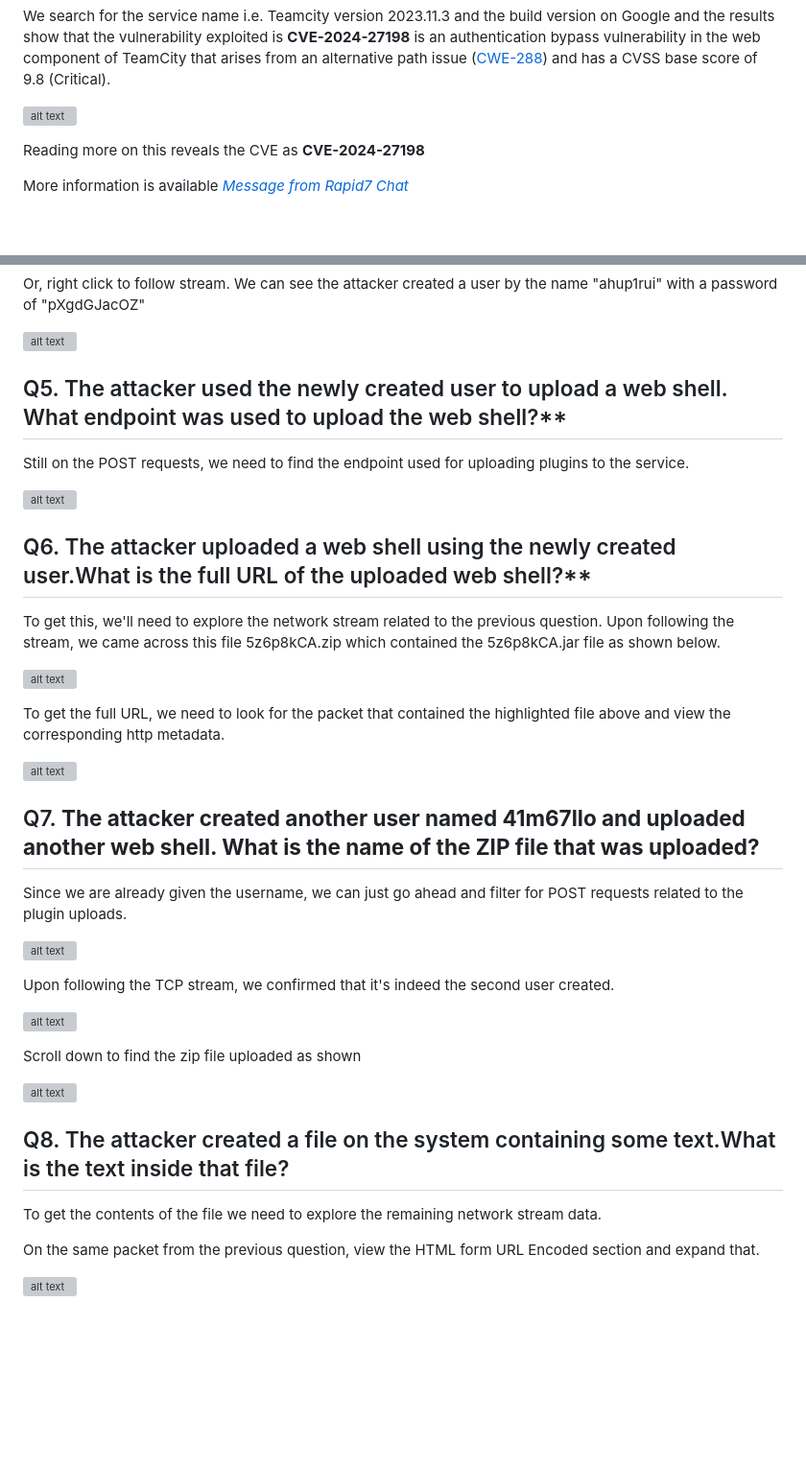
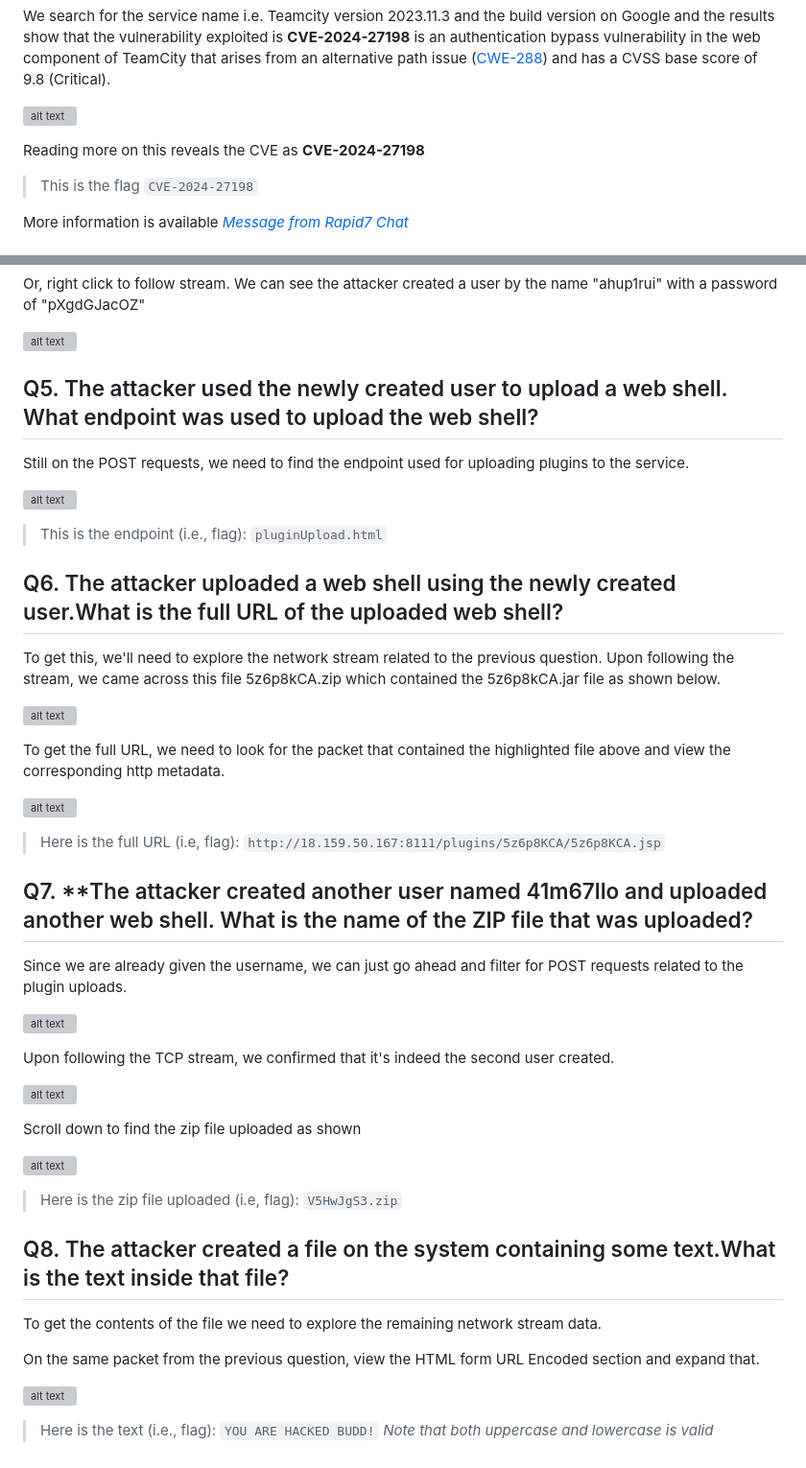
Before and after one commit to mua2022/I-MBank_CTF_writeups, a Markdown page: Incident_Response/Compromised_Server/Compromised_Server.md, 2 parts joined by grey strips. Shown: that part at 96% size. GitHub-like rendering; blank space fills up the shorter version; grey boxes are pictures that could not be loaded.

Commit message:
chore: cleanup and refine

```diff
--- a/Incident_Response/Compromised_Server/Compromised_Server.md
+++ b/Incident_Response/Compromised_Server/Compromised_Server.md
@@ -61,6 +62,8 @@ CVSS base score of 9.8 (Critical).
 
 Reading more on this reveals the CVE as **CVE-2024-27198**
 
+> This is the flag `CVE-2024-27198`
+
 More information is available [*Message from Rapid7
 Chat*](https://www.rapid7.com/blog/post/2024/03/04/etr-cve-2024-27198-and-cve-2024-27199-jetbrains-teamcity-multiple-authentication-bypass-vulnerabilities-fixed/)
 
@@ -78,14 +81,16 @@ by the name "ahup1rui" with a password of "pXgdGJacOZ"
 
 ![alt text](image10.png)
 
-## Q5. The attacker used the newly created user to upload a web shell. What endpoint was used to upload the web shell?**
+## Q5. The attacker used the newly created user to upload a web shell. What endpoint was used to upload the web shell?
 
 Still on the POST requests, we need to find the endpoint used for
 uploading plugins to the service.
 
 ![alt text](image11.png)
 
-## Q6. The attacker uploaded a web shell using the newly created user.What is the full URL of the uploaded web shell?**
+> This is the endpoint (i.e., flag): `pluginUpload.html`
+
+## Q6. The attacker uploaded a web shell using the newly created user.What is the full URL of the uploaded web shell?
 
 To get this, we'll need to explore the network stream related to the
 previous question. Upon following the stream, we came across this file
@@ -98,7 +103,9 @@ highlighted file above and view the corresponding http metadata.
 
 ![alt text](image13.png)
 
-## Q7. **The attacker created another user named 41m67llo and uploaded another web shell. What is the name of the ZIP file that was uploaded?**
+> Here is the full URL (i.e, flag): `http://18.159.50.167:8111/plugins/5z6p8KCA/5z6p8KCA.jsp`
+
+## Q7. **The attacker created another user named 41m67llo and uploaded another web shell. What is the name of the ZIP file that was uploaded?
 
 Since we are already given the username, we can just go ahead and filter
 for POST requests related to the plugin uploads.
@@ -114,6 +121,8 @@ Scroll down to find the zip file uploaded as shown
 
 ![alt text](image16.png)
 
+> Here is the zip file uploaded (i.e, flag): `V5HwJgS3.zip`
+
 ## Q8. The attacker created a file on the system containing some text.What is the text inside that file?
 
 To get the contents of the file we need to explore the remaining network
@@ -123,3 +132,5 @@ On the same packet from the previous question, view the HTML form URL
 Encoded section and expand that.
 
 ![alt text](image17.png)
+
+> Here is the text (i.e., flag): `YOU ARE HACKED BUDD!` _Note that both uppercase and lowercase is valid_
```
Also changed, not shown: other parts of Incident_Response/Compromised_Server/Compromised_Server.md (+4 -3 lines).
